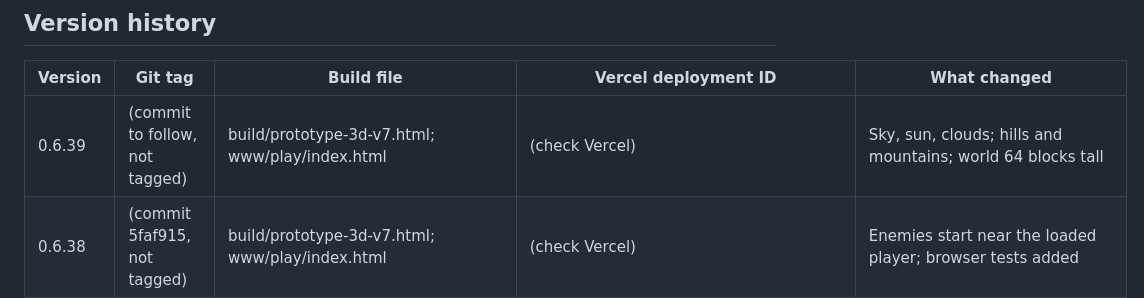
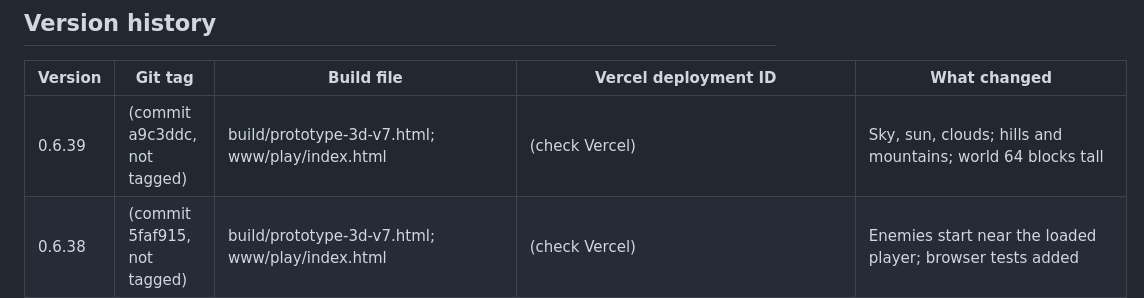
Before and after one commit to carecentrale/free-game-vitale, a Markdown page: docs/VERSIONS.md, the part around the change. Drawn GitHub-style.

Commit message:
Record 0.6.39 commit in VERSIONS
Co-Authored-By: Claude Haiku 5.5 <noreply@anthropic.com>
Claude-Session: https://claude.ai/code/session_016Z7cBefmqU2GpJ9cn89PkL

```diff
--- a/docs/VERSIONS.md
+++ b/docs/VERSIONS.md
@@ -10,7 +10,7 @@ Every version that goes online has three records. Keep all three in step.
 
 | Version | Git tag | Build file | Vercel deployment ID | What changed |
 |---|---|---|---|---|
-| 0.6.39 | (commit to follow, not tagged) | build/prototype-3d-v7.html; www/play/index.html | (check Vercel) | Sky, sun, clouds; hills and mountains; world 64 blocks tall |
+| 0.6.39 | (commit a9c3ddc, not tagged) | build/prototype-3d-v7.html; www/play/index.html | (check Vercel) | Sky, sun, clouds; hills and mountains; world 64 blocks tall |
 | 0.6.38 | (commit 5faf915, not tagged) | build/prototype-3d-v7.html; www/play/index.html | (check Vercel) | Enemies start near the loaded player; browser tests added |
 | 0.6.37 | (commit b734936, not tagged) | build/prototype-3d-v7.html; www/play/index.html | (check Vercel) | Fix blank screen: restored settings and bag lost in 0.6.34 |
 | 0.6.36 | (commit aa0e9c8, not tagged) | build/prototype-3d-v7.html; www/play/index.html | (check Vercel) | Game errors shown on screen |
```
